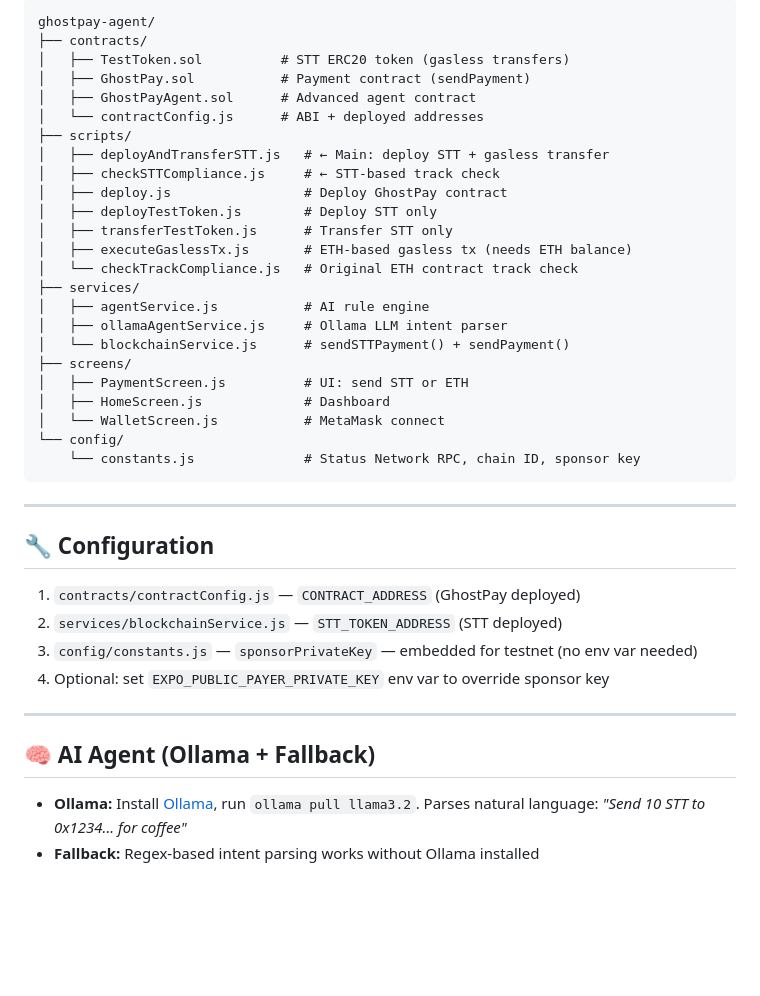
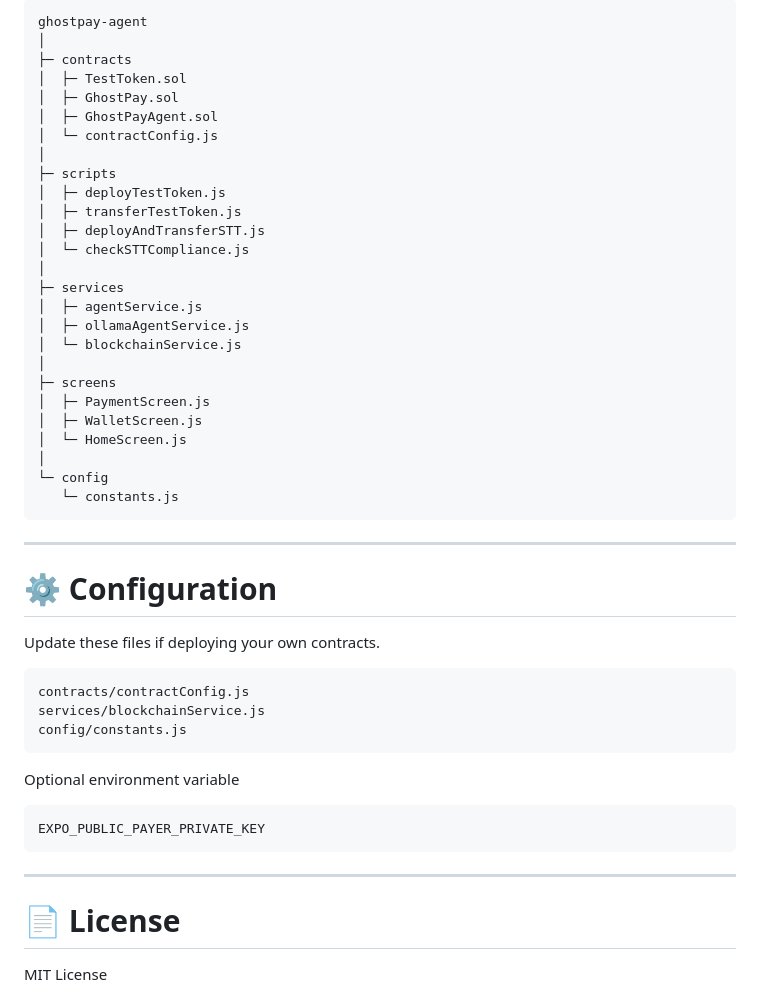
Before and after one commit to harichopper/Ghostpay-Agent, a Markdown page: README.md, the part around one of its changes. Drawn GitHub-style; blank space fills up the shorter version.

Commit message:
Refactor README for improved readability and structure
Updated README.md to enhance formatting and clarity.

````diff
--- a/README.md
+++ b/README.md
@@ -175,44 +269,54 @@ Status:             ✅ READY FOR SUBMISSION
 
 ```
-ghostpay-agent/
-├── contracts/
-│   ├── TestToken.sol          # STT ERC20 token (gasless transfers)
-│   ├── GhostPay.sol           # Payment contract (sendPayment)
-│   ├── GhostPayAgent.sol      # Advanced agent contract
-│   └── contractConfig.js      # ABI + deployed addresses
-├── scripts/
-│   ├── deployAndTransferSTT.js   # ← Main: deploy STT + gasless transfer
-│   ├── checkSTTCompliance.js     # ← STT-based track check
-│   ├── deploy.js                 # Deploy GhostPay contract
-│   ├── deployTestToken.js        # Deploy STT only
-│   ├── transferTestToken.js      # Transfer STT only
-│   ├── executeGaslessTx.js       # ETH-based gasless tx (needs ETH balance)
-│   └── checkTrackCompliance.js   # Original ETH contract track check
-├── services/
-│   ├── agentService.js           # AI rule engine
-│   ├── ollamaAgentService.js     # Ollama LLM intent parser
-│   └── blockchainService.js      # sendSTTPayment() + sendPayment()
-├── screens/
-│   ├── PaymentScreen.js          # UI: send STT or ETH
-│   ├── HomeScreen.js             # Dashboard
-│   └── WalletScreen.js           # MetaMask connect
-└── config/
-    └── constants.js              # Status Network RPC, chain ID, sponsor key
+ghostpay-agent
+│
+├─ contracts
+│  ├─ TestToken.sol
+│  ├─ GhostPay.sol
+│  ├─ GhostPayAgent.sol
+│  └─ contractConfig.js
+│
+├─ scripts
+│  ├─ deployTestToken.js
+│  ├─ transferTestToken.js
+│  ├─ deployAndTransferSTT.js
+│  └─ checkSTTCompliance.js
+│
+├─ services
+│  ├─ agentService.js
+│  ├─ ollamaAgentService.js
+│  └─ blockchainService.js
+│
+├─ screens
+│  ├─ PaymentScreen.js
+│  ├─ WalletScreen.js
+│  └─ HomeScreen.js
+│
+└─ config
+   └─ constants.js
 ```
 
 ---
 
-## 🔧 Configuration
+# ⚙️ Configuration
 
-1. `contracts/contractConfig.js` — `CONTRACT_ADDRESS` (GhostPay deployed)
-2. `services/blockchainService.js` — `STT_TOKEN_ADDRESS` (STT deployed)
-3. `config/constants.js` — `sponsorPrivateKey` — embedded for testnet (no env var needed)
-4. Optional: set `EXPO_PUBLIC_PAYER_PRIVATE_KEY` env var to override sponsor key
+Update these files if deploying your own contracts.
+
+```
+contracts/contractConfig.js
+services/blockchainService.js
+config/constants.js
+```
+
+Optional environment variable
+
+```
+EXPO_PUBLIC_PAYER_PRIVATE_KEY
+```
 
 ---
 
-## 🧠 AI Agent (Ollama + Fallback)
+# 📄 License
 
-- **Ollama:** Install [Ollama](https://ollama.ai), run `ollama pull llama3.2`. Parses natural language: *"Send 10 STT to 0x1234... for coffee"*
-- **Fallback:** Regex-based intent parsing works without Ollama installed
+MIT License
 
````
Also changed, not shown: other parts of README.md (+201 -133 lines).
